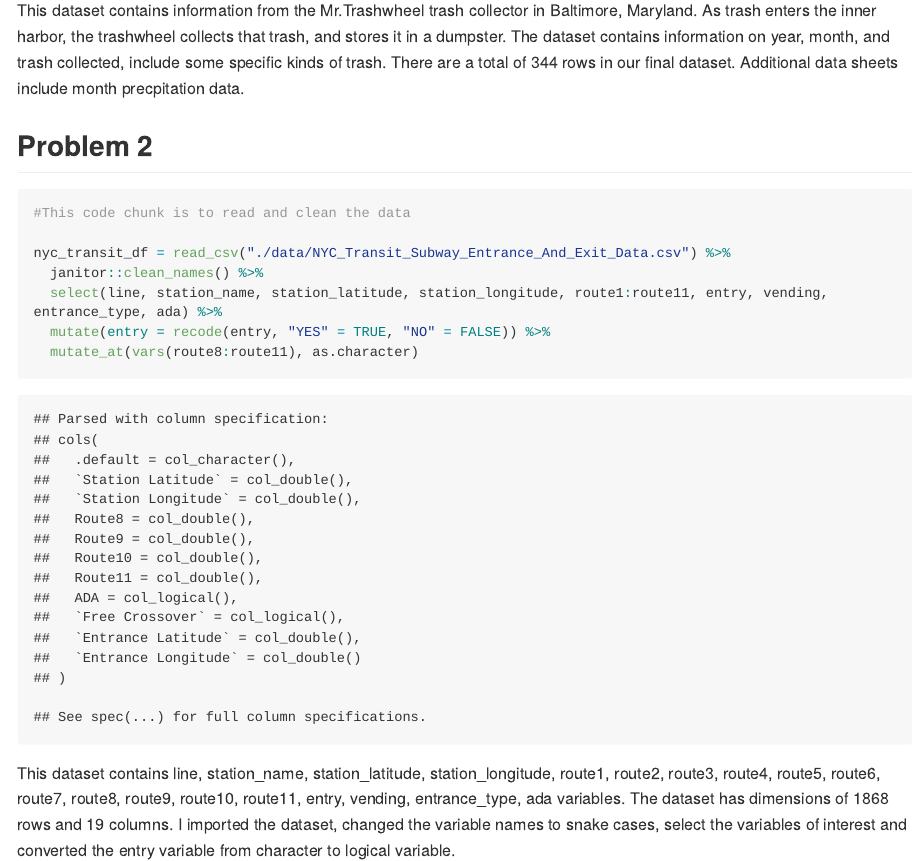
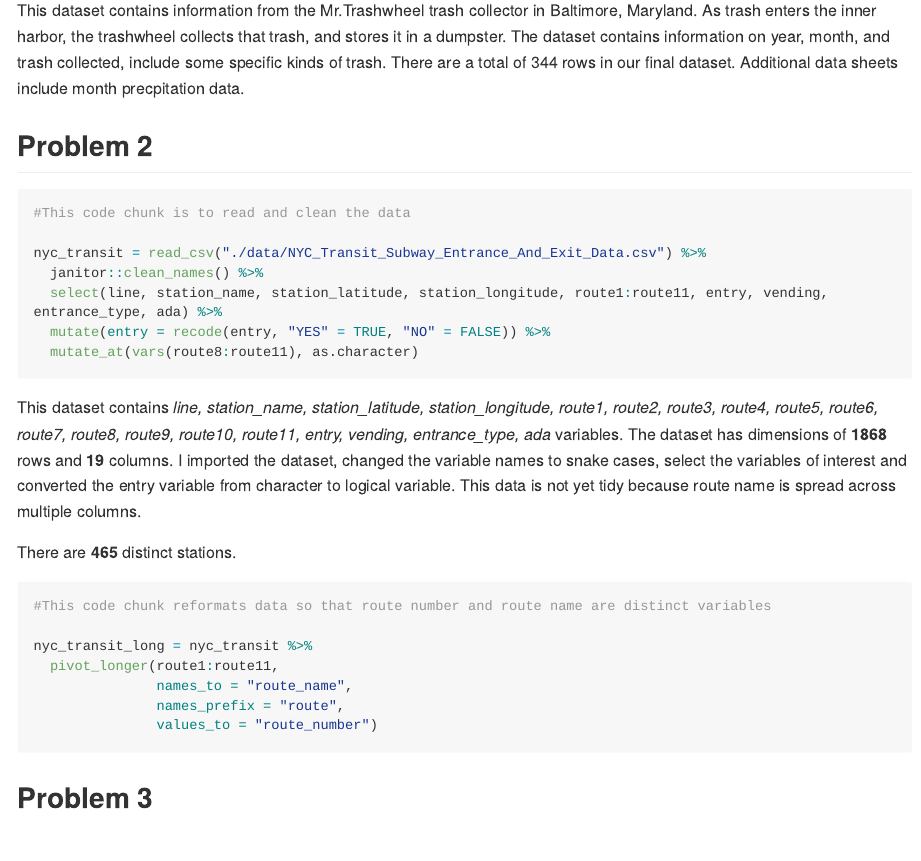
Before and after one commit to lmt2203/p8105_hw2_lmt2203, an R Markdown document (p8105_hw2_lmt2203.Rmd): the page in a window 1100 px wide, from 1960 px down. The pictures show the output file p8105_hw2_lmt2203.md that the author committed with the source, drawn offline in the style of GitHub; long lines of code are wrapped.

Commit message:
write inline code for distinct stations

````diff
--- a/p8105_hw2_lmt2203.Rmd
+++ b/p8105_hw2_lmt2203.Rmd
@@ -72,25 +72,29 @@ This dataset contains information from the Mr.Trashwheel trash collector in Balt
 
 
 
-```{r import and clean data}
+```{r import and clean data, message = FALSE, warning = FALSE}
 #This code chunk is to read and clean the data
 
-nyc_transit_df = read_csv("./data/NYC_Transit_Subway_Entrance_And_Exit_Data.csv") %>%
+nyc_transit = read_csv("./data/NYC_Transit_Subway_Entrance_And_Exit_Data.csv") %>%
   janitor::clean_names() %>%
   select(line, station_name, station_latitude, station_longitude, route1:route11, entry, vending, entrance_type, ada) %>%
   mutate(entry = recode(entry, "YES" = TRUE, "NO" = FALSE)) %>%
   mutate_at(vars(route8:route11), as.character)
 ```
 
-This dataset contains `r names(nyc_transit_df)` variables. The dataset has dimensions of `r nrow(nyc_transit_df)` rows and `r ncol(nyc_transit_df)` columns. I imported the dataset, changed the variable names to snake cases, select the variables of interest and converted the entry variable from character to logical variable.
+This dataset contains *`r names(nyc_transit)`* variables. The dataset has dimensions of **`r nrow(nyc_transit)`** rows and **`r ncol(nyc_transit)`** columns. I imported the dataset, changed the variable names to snake cases, select the variables of interest and converted the entry variable from character to logical variable. This data is not yet tidy because route name is spread across multiple columns.
+
+There are **`r nrow(nyc_transit %>% distinct(line, station_name))`** distinct stations.
+
 
 
 ```{r reformat route number and route name}
 #This code chunk reformats data so that route number and route name are distinct variables
 
-nyc_transit_long = nyc_transit_df %>%
+nyc_transit_long = nyc_transit %>%
   pivot_longer(route1:route11,
                names_to = "route_name",
+               names_prefix = "route",
                values_to = "route_number")
 ```
 
````
Also changed, not shown: p8105_hw2_lmt2203.md, p8105_hw2_lmt2203.Rmd (1 more changed lines).
